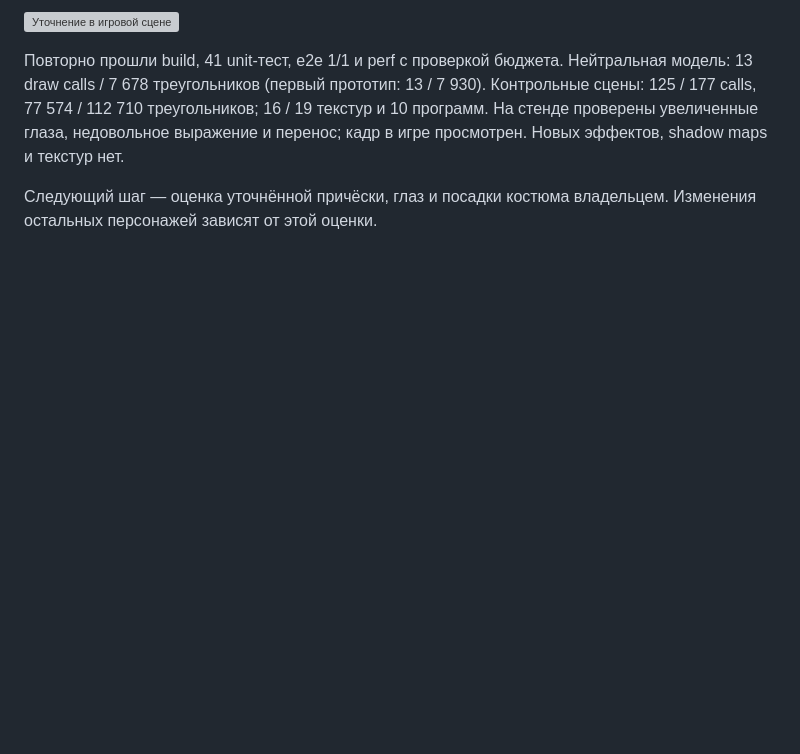
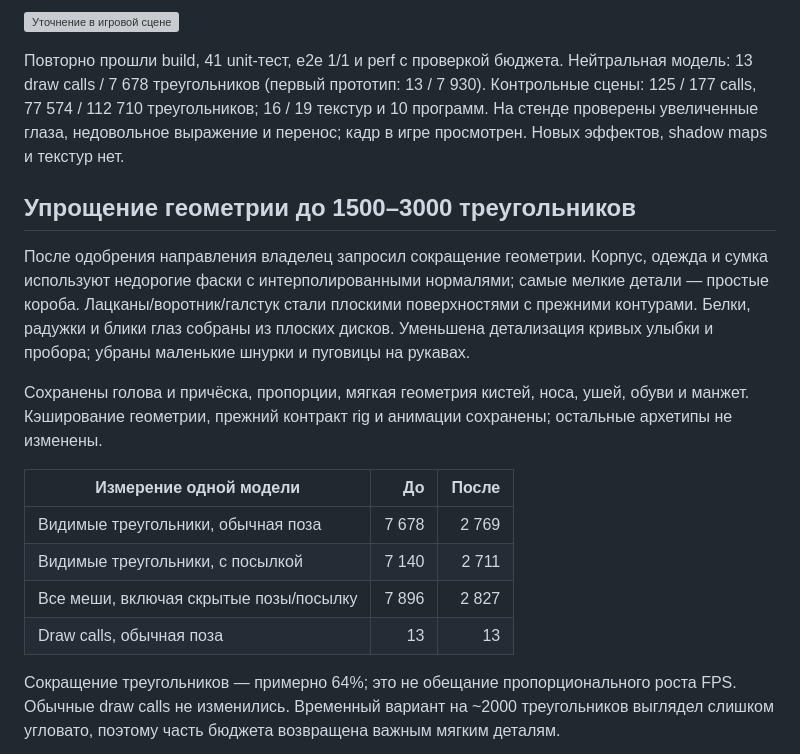
Before and after one commit to elomonkey/pvz, a Markdown page: docs/OFFICE_CHARACTER_PROTOTYPE.md, the part around one of its changes. Rendered like a GitHub page; blank space fills up the shorter version; grey boxes are pictures that could not be loaded.

Commit message:
perf: reduce office character to under 3000 triangles

```diff
--- a/docs/OFFICE_CHARACTER_PROTOTYPE.md
+++ b/docs/OFFICE_CHARACTER_PROTOTYPE.md
@@ -54,4 +54,18 @@ npm run dev
 
 Повторно прошли build, 41 unit-тест, e2e 1/1 и perf с проверкой бюджета. Нейтральная модель: 13 draw calls / 7 678 треугольников (первый прототип: 13 / 7 930). Контрольные сцены: 125 / 177 calls, 77 574 / 112 710 треугольников; 16 / 19 текстур и 10 программ. На стенде проверены увеличенные глаза, недовольное выражение и перенос; кадр в игре просмотрен. Новых эффектов, shadow maps и текстур нет.
 
-Следующий шаг — оценка уточнённой причёски, глаз и посадки костюма владельцем. Изменения остальных персонажей зависят от этой оценки.
+## Упрощение геометрии до 1500–3000 треугольников
+
+После одобрения направления владелец запросил сокращение геометрии. Корпус, одежда и сумка используют недорогие фаски с интерполированными нормалями; самые мелкие детали — простые короба. Лацканы/воротник/галстук стали плоскими поверхностями с прежними контурами. Белки, радужки и блики глаз собраны из плоских дисков. Уменьшена детализация кривых улыбки и пробора; убраны маленькие шнурки и пуговицы на рукавах.
+
+Сохранены голова и причёска, пропорции, мягкая геометрия кистей, носа, ушей, обуви и манжет. Кэширование геометрии, прежний контракт rig и анимации сохранены; остальные архетипы не изменены.
+
+| Измерение одной модели | До | После |
+|---|---:|---:|
+| Видимые треугольники, обычная поза | 7 678 | 2 769 |
+| Видимые треугольники, с посылкой | 7 140 | 2 711 |
+| Все меши, включая скрытые позы/посылку | 7 896 | 2 827 |
+| Draw calls, обычная поза | 13 | 13 |
+
+Сокращение треугольников — примерно 64%; это не обещание пропорционального роста FPS. Обычные draw calls не изменились. Временный вариант на ~2000 треугольников выглядел слишком угловато, поэтому часть бюджета возвращена важным мягким деталям.
+
```
Also changed, not shown: other parts of docs/OFFICE_CHARACTER_PROTOTYPE.md (+9 -0 lines), docs/screenshots/30-office-lowpoly.png (added), docs/screenshots/31-office-lowpoly-carry.png (added), docs/screenshots/32-office-lowpoly-game.png (added), 2 other files.
